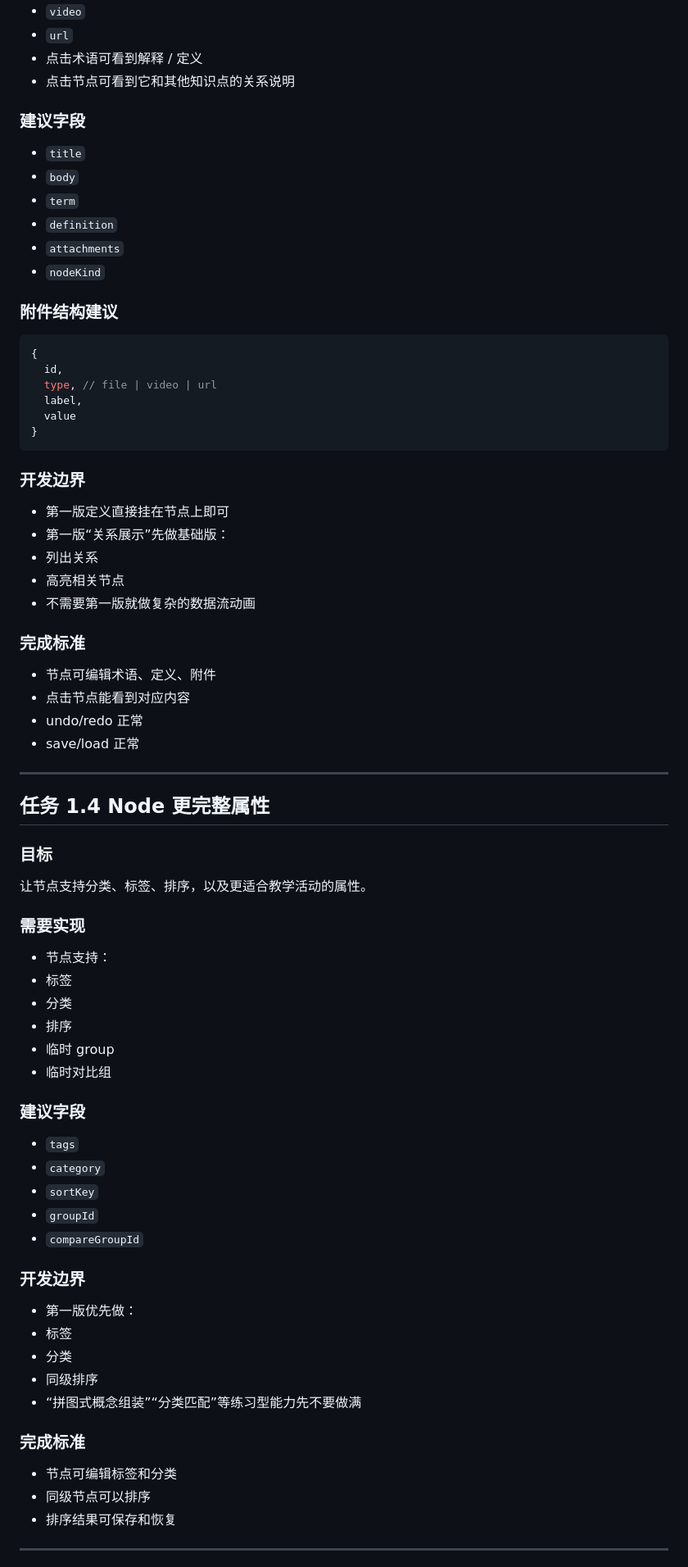
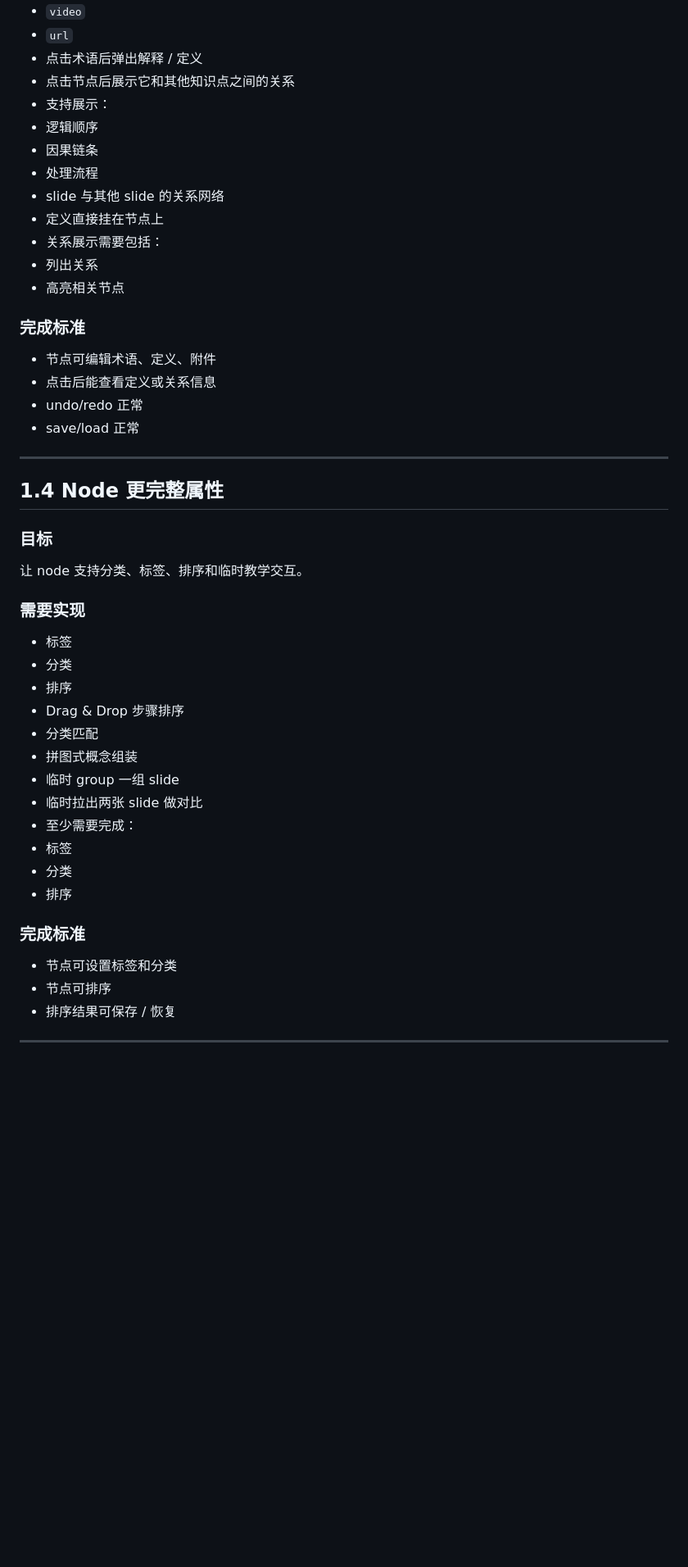
Before and after one commit to arhawk/infinite-canvas-studio, a Markdown page: components.md, the part around one of its changes. Shown at 82% size. Rendered like a GitHub page; blank space fills up the shorter version.

````diff
--- a/components.md
+++ b/components.md
@@ -75,82 +63,53 @@
 - `file`
 - `video`
 - `url`
-- 点击术语可看到解释 / 定义
-- 点击节点可看到它和其他知识点的关系说明
-
-### 建议字段
-
-- `title`
-- `body`
-- `term`
-- `definition`
-- `attachments`
-- `nodeKind`
-
-### 附件结构建议
-
-```js
-{
-  id,
-  type, // file | video | url
-  label,
-  value
-}
-```
-
-### 开发边界
-
-- 第一版定义直接挂在节点上即可
-- 第一版“关系展示”先做基础版：
+- 点击术语后弹出解释 / 定义
+- 点击节点后展示它和其他知识点之间的关系
+- 支持展示：
+- 逻辑顺序
+- 因果链条
+- 处理流程
+- slide 与其他 slide 的关系网络
+- 定义直接挂在节点上
+- 关系展示需要包括：
 - 列出关系
 - 高亮相关节点
-- 不需要第一版就做复杂的数据流动画
 
 ### 完成标准
 
 - 节点可编辑术语、定义、附件
-- 点击节点能看到对应内容
+- 点击后能查看定义或关系信息
 - undo/redo 正常
 - save/load 正常
 
 ---
 
-## 任务 1.4 Node 更完整属性
+## 1.4 Node 更完整属性
 
 ### 目标
 
-让节点支持分类、标签、排序，以及更适合教学活动的属性。
+让 node 支持分类、标签、排序和临时教学交互。
 
 ### 需要实现
 
-- 节点支持：
 - 标签
 - 分类
 - 排序
-- 临时 group
-- 临时对比组
-
-### 建议字段
-
-- `tags`
-- `category`
-- `sortKey`
-- `groupId`
-- `compareGroupId`
-
-### 开发边界
-
-- 第一版优先做：
+- Drag & Drop 步骤排序
+- 分类匹配
+- 拼图式概念组装
+- 临时 group 一组 slide
+- 临时拉出两张 slide 做对比
+- 至少需要完成：
 - 标签
 - 分类
-- 同级排序
-- “拼图式概念组装”“分类匹配”等练习型能力先不要做满
+- 排序
 
 ### 完成标准
 
-- 节点可编辑标签和分类
-- 同级节点可以排序
-- 排序结果可保存和恢复
+- 节点可设置标签和分类
+- 节点可排序
+- 排序结果可保存 / 恢复
 
 ---
 
````
Also changed, not shown: other parts of components.md (+210 -154 lines).
